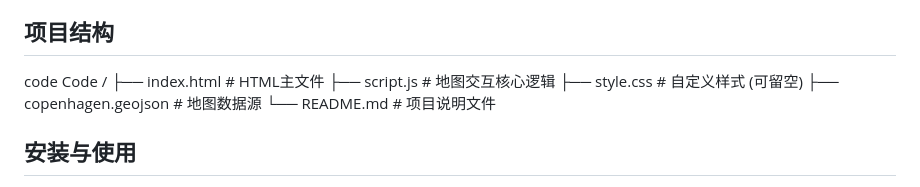
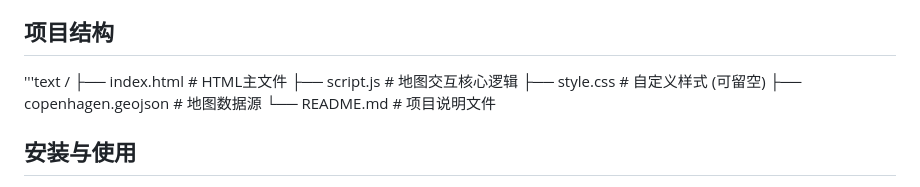
Before and after one commit to Long-wang196/copenhagen_trips_halfOfday, a Markdown page: README.md, the part around the change. Rendered like a GitHub page.

```diff
--- a/README.md
+++ b/README.md
@@ -45,8 +45,7 @@ This is a feature-rich interactive web map built with Leaflet.js, designed to pr
 - Leaflet.Polyline.TextPath (文字沿线插件)
 
 ## 项目结构
-code
-Code
+'''text
 /
 ├── index.html          # HTML主文件
 ├── script.js           # 地图交互核心逻辑
```
